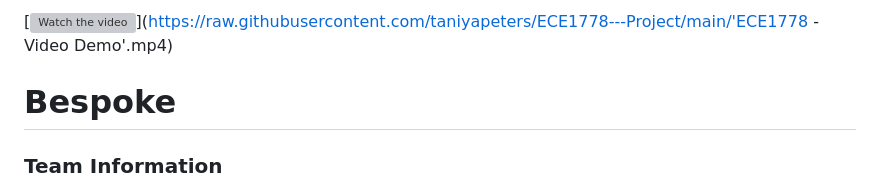
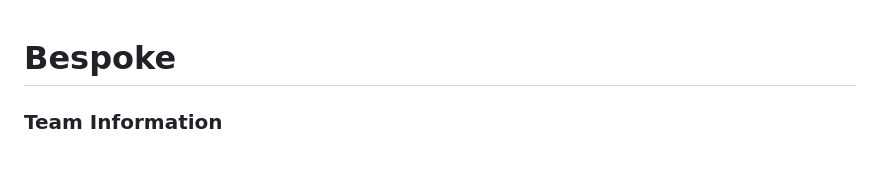
Before and after one commit to TaniyaPeters/ECE1778---Project, a Markdown page: README.md, the part around the change. GitHub-like rendering; blank space fills up the shorter version; grey boxes are pictures that could not be loaded.

```diff
--- a/README.md
+++ b/README.md
@@ -1,7 +1,3 @@
-[![Watch the video](https://raw.githubusercontent.com/yourusername/yourrepository/main/assets/thumbnail.jpg)](https://raw.githubusercontent.com/taniyapeters/ECE1778---Project/main/'ECE1778 - Video Demo'.mp4)
-
-
-
 # Bespoke
 ### Team Information
 Nilofer Hyder — 1007273807 — nilofer.hyder@mail.utoronto.ca
```
